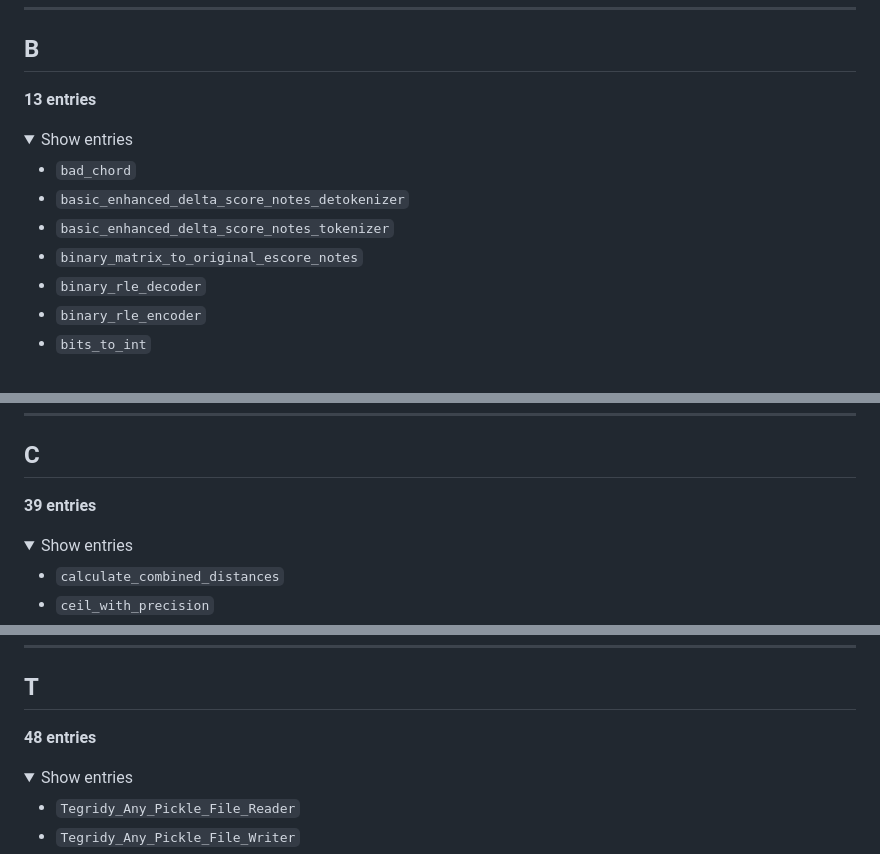
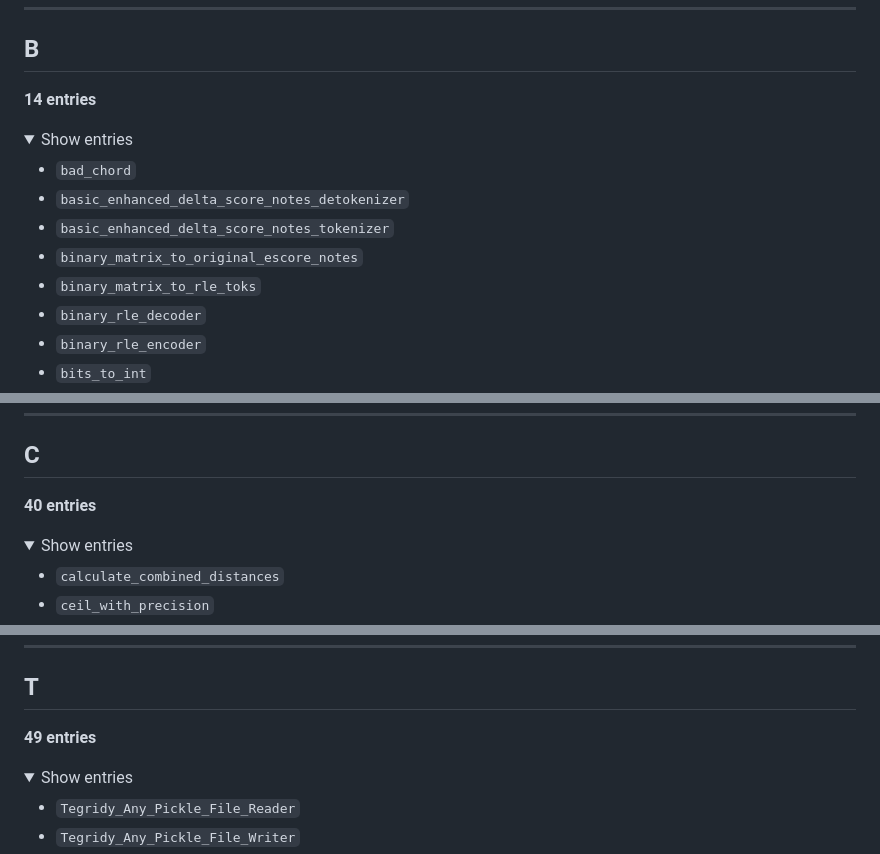
Before and after one commit to asigalov61/tegridy-tools, a Markdown page: docs/TMIDIX_API_Reference_List.md, 3 parts joined by grey strips. Drawn GitHub-style; folded sections open.

```diff
--- a/docs/TMIDIX_API_Reference_List.md
+++ b/docs/TMIDIX_API_Reference_List.md
@@ -115,7 +115,7 @@
 ## B
 <a name="b"></a>
 
-**13 entries**
+**14 entries**
 
 <details>
 <summary>Show entries</summary>
@@ -124,6 +124,7 @@
 * `basic_enhanced_delta_score_notes_detokenizer`
 * `basic_enhanced_delta_score_notes_tokenizer`
 * `binary_matrix_to_original_escore_notes`
+* `binary_matrix_to_rle_toks`
 * `binary_rle_decoder`
 * `binary_rle_encoder`
 * `bits_to_int`
@@ -141,7 +142,7 @@
 ## C
 <a name="c"></a>
 
-**39 entries**
+**40 entries**
 
 <details>
 <summary>Show entries</summary>
@@ -615,7 +624,7 @@
 ## T
 <a name="t"></a>
 
-**48 entries**
+**49 entries**
 
 <details>
 <summary>Show entries</summary>
```
Also changed, not shown: other parts of docs/TMIDIX_API_Reference_List.md (+14 -4 lines).
